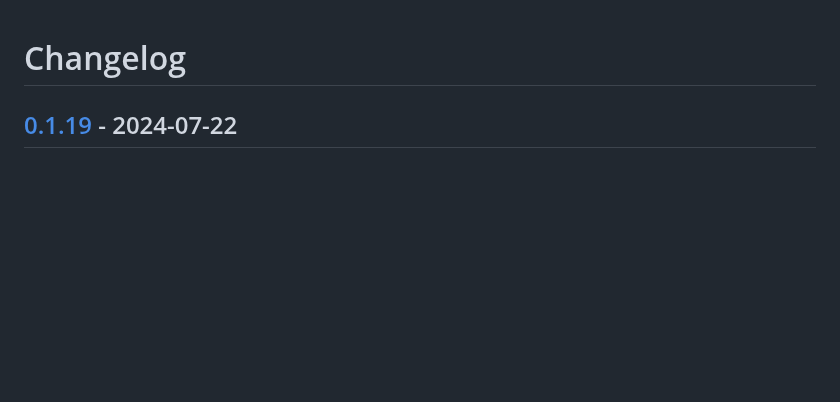
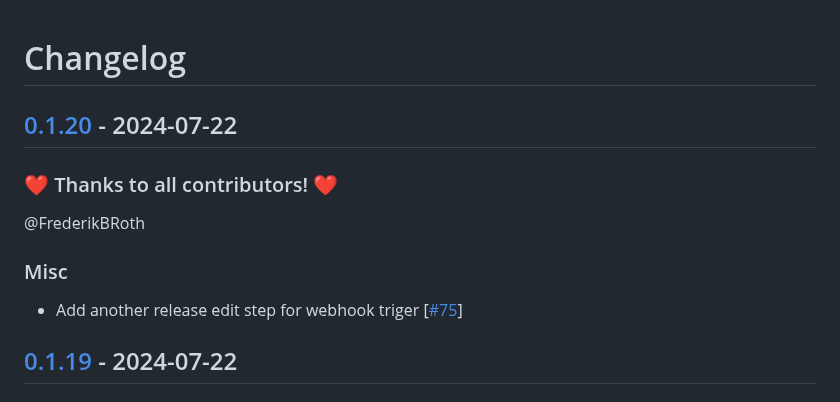
Before and after one commit to FrederikBRoth/cv-adventure, a Markdown page: CHANGELOG.md, the part around the change. Drawn GitHub-style; blank space fills up the shorter version.

Commit message:
🎉 Release 0.1.20 (#76)

```diff
--- a/CHANGELOG.md
+++ b/CHANGELOG.md
@@ -1,4 +1,14 @@
 # Changelog
+
+## [0.1.20](https://github.com/FrederikBRoth/cv-adventure/releases/tag/0.1.20) - 2024-07-22
+
+### ❤️ Thanks to all contributors! ❤️
+
+@FrederikBRoth
+
+### Misc
+
+- Add another release edit step for webhook triger [[#75](https://github.com/FrederikBRoth/cv-adventure/pull/75)]
 
 ## [0.1.19](https://github.com/FrederikBRoth/cv-adventure/releases/tag/0.1.19) - 2024-07-22
 
```
